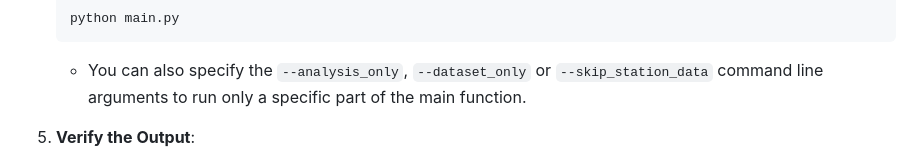
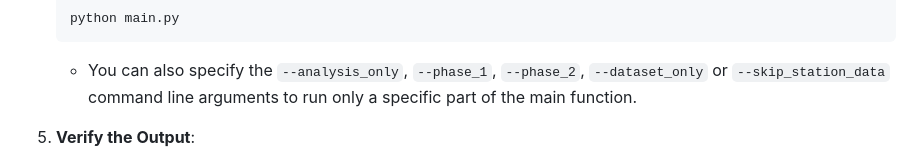
Before and after one commit to leviszaboo/housing-nl, a Markdown page: README.md, the part around the change. GitHub-like rendering.

````diff
--- a/README.md
+++ b/README.md
@@ -62,7 +62,7 @@ Click [here](output/data/main.csv) to view the main dataset.
    ```
    python main.py
    ```
-   * You can also specify the `--analysis_only`, `--dataset_only` or `--skip_station_data` command line arguments to run only a specific part of the main function.
+   * You can also specify the `--analysis_only`, `--phase_1`, `--phase_2`, `--dataset_only` or `--skip_station_data` command line arguments to run only a specific part of the main function.
 5. **Verify the Output**:
    * Check the generated files in the `data/output` folder for the main and stations dataset, and the `output` folder for the analysis results.
 
````
